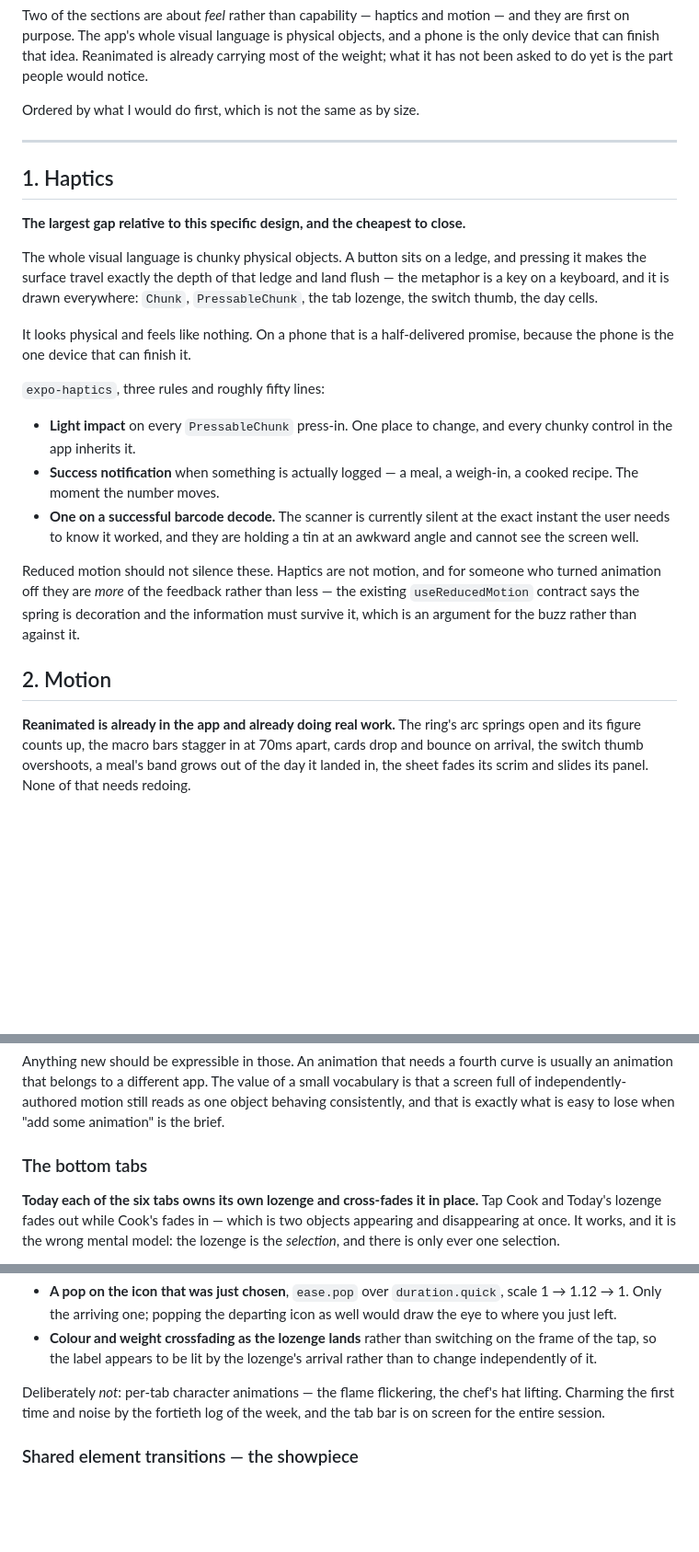
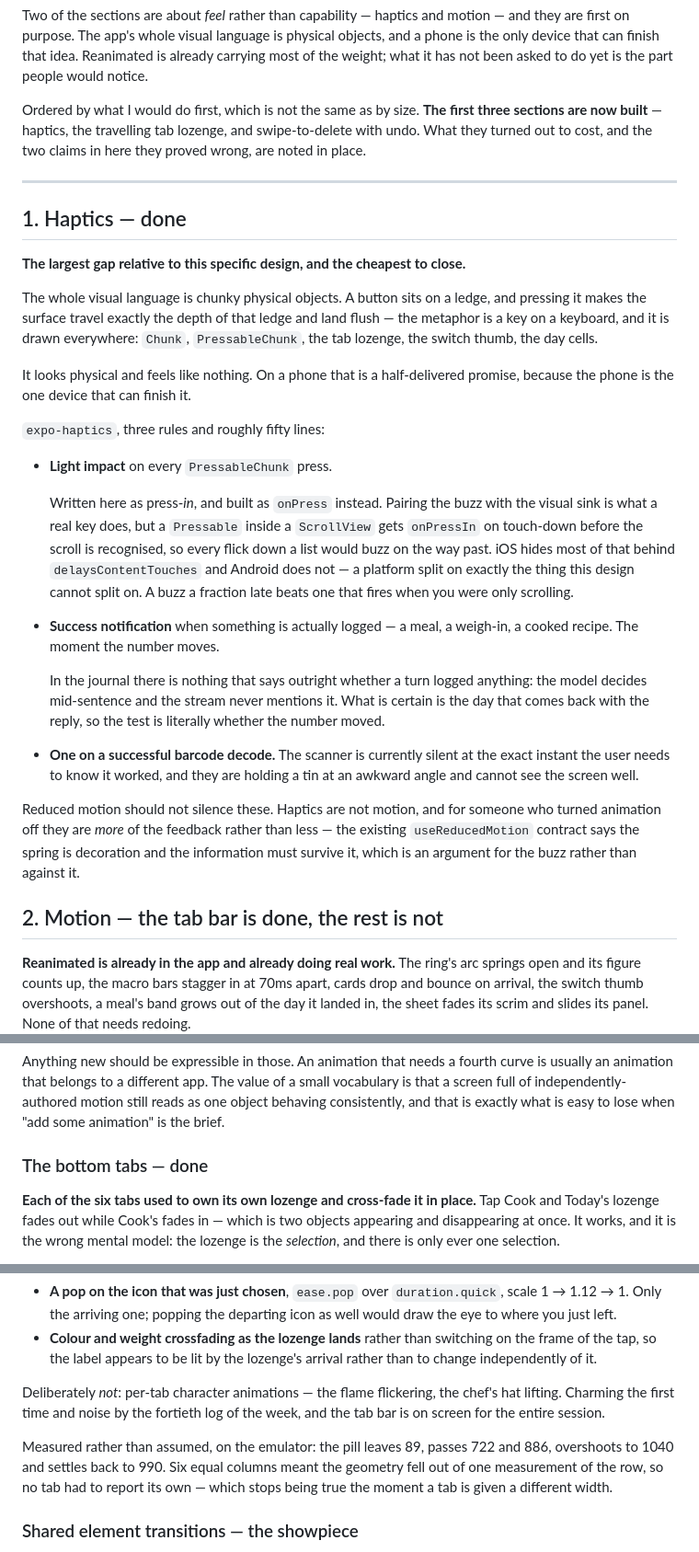
Before and after one commit to nikssan123/calories_ai, a Markdown page: MOBILE-UX.md, 3 parts joined by grey strips. Shown at 92% size. Drawn GitHub-style; blank space fills up the shorter version.

```diff
--- a/MOBILE-UX.md
+++ b/MOBILE-UX.md
@@ -16,11 +16,14 @@ physical objects, and a phone is the only device that can finish that idea.
 Reanimated is already carrying most of the weight; what it has not been asked to
 do yet is the part people would notice.
 
-Ordered by what I would do first, which is not the same as by size.
+Ordered by what I would do first, which is not the same as by size. **The first
+three sections are now built** — haptics, the travelling tab lozenge, and
+swipe-to-delete with undo. What they turned out to cost, and the two claims in
+here they proved wrong, are noted in place.
 
 ---
 
-## 1. Haptics
+## 1. Haptics — done
 
 **The largest gap relative to this specific design, and the cheapest to close.**
 
@@ -34,10 +37,22 @@ promise, because the phone is the one device that can finish it.
 
 `expo-haptics`, three rules and roughly fifty lines:
 
-- **Light impact** on every `PressableChunk` press-in. One place to change, and
-  every chunky control in the app inherits it.
+- **Light impact** on every `PressableChunk` press.
+
+  Written here as press-*in*, and built as `onPress` instead. Pairing the buzz
+  with the visual sink is what a real key does, but a `Pressable` inside a
+  `ScrollView` gets `onPressIn` on touch-down before the scroll is recognised,
+  so every flick down a list would buzz on the way past. iOS hides most of that
+  behind `delaysContentTouches` and Android does not — a platform split on
+  exactly the thing this design cannot split on. A buzz a fraction late beats
+  one that fires when you were only scrolling.
 - **Success notification** when something is actually logged — a meal, a
   weigh-in, a cooked recipe. The moment the number moves.
+
+  In the journal there is nothing that says outright whether a turn logged
+  anything: the model decides mid-sentence and the stream never mentions it.
+  What is certain is the day that comes back with the reply, so the test is
+  literally whether the number moved.
 - **One on a successful barcode decode.** The scanner is currently silent at the
   exact instant the user needs to know it worked, and they are holding a tin at
   an awkward angle and cannot see the screen well.
@@ -48,7 +63,7 @@ existing `useReducedMotion` contract says the spring is decoration and the
 information must survive it, which is an argument for the buzz rather than
 against it.
 
-## 2. Motion
+## 2. Motion — the tab bar is done, the rest is not
 
 **Reanimated is already in the app and already doing real work.** The ring's arc
 springs open and its figure counts up, the macro bars stagger in at 70ms apart,
@@ -72,9 +87,9 @@ small vocabulary is that a screen full of independently-authored motion still
 reads as one object behaving consistently, and that is exactly what is easy to
 lose when "add some animation" is the brief.
 
-### The bottom tabs
+### The bottom tabs — done
 
-**Today each of the six tabs owns its own lozenge and cross-fades it in place.**
+**Each of the six tabs used to own its own lozenge and cross-fade it in place.**
 Tap Cook and Today's lozenge fades out while Cook's fades in — which is two
 objects appearing and disappearing at once. It works, and it is the wrong mental
 model: the lozenge is the *selection*, and there is only ever one selection.
@@ -98,6 +113,11 @@ Deliberately *not*: per-tab character animations — the flame flickering, the
 chef's hat lifting. Charming the first time and noise by the fortieth log of the
 week, and the tab bar is on screen for the entire session.
 
+Measured rather than assumed, on the emulator: the pill leaves 89, passes 722
+and 886, overshoots to 1040 and settles back to 990. Six equal columns meant the
+geometry fell out of one measurement of the row, so no tab had to report its own
+— which stops being true the moment a tab is given a different width.
+
 ### Shared element transitions — the showpiece
 
 Tapping a recipe tile currently pushes a screen in from the right, and the tile's
```
Also changed, not shown: other parts of MOBILE-UX.md (+44 -33 lines).
